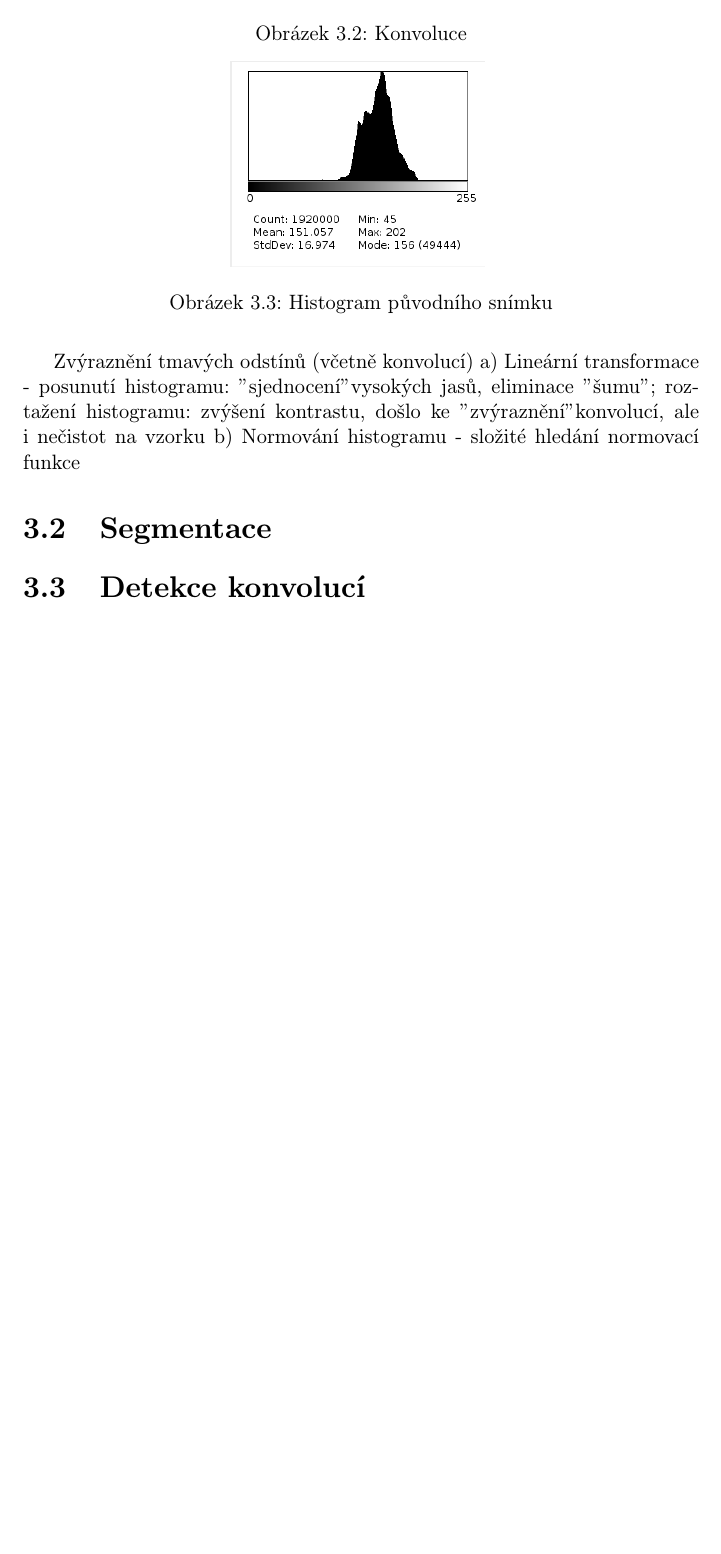
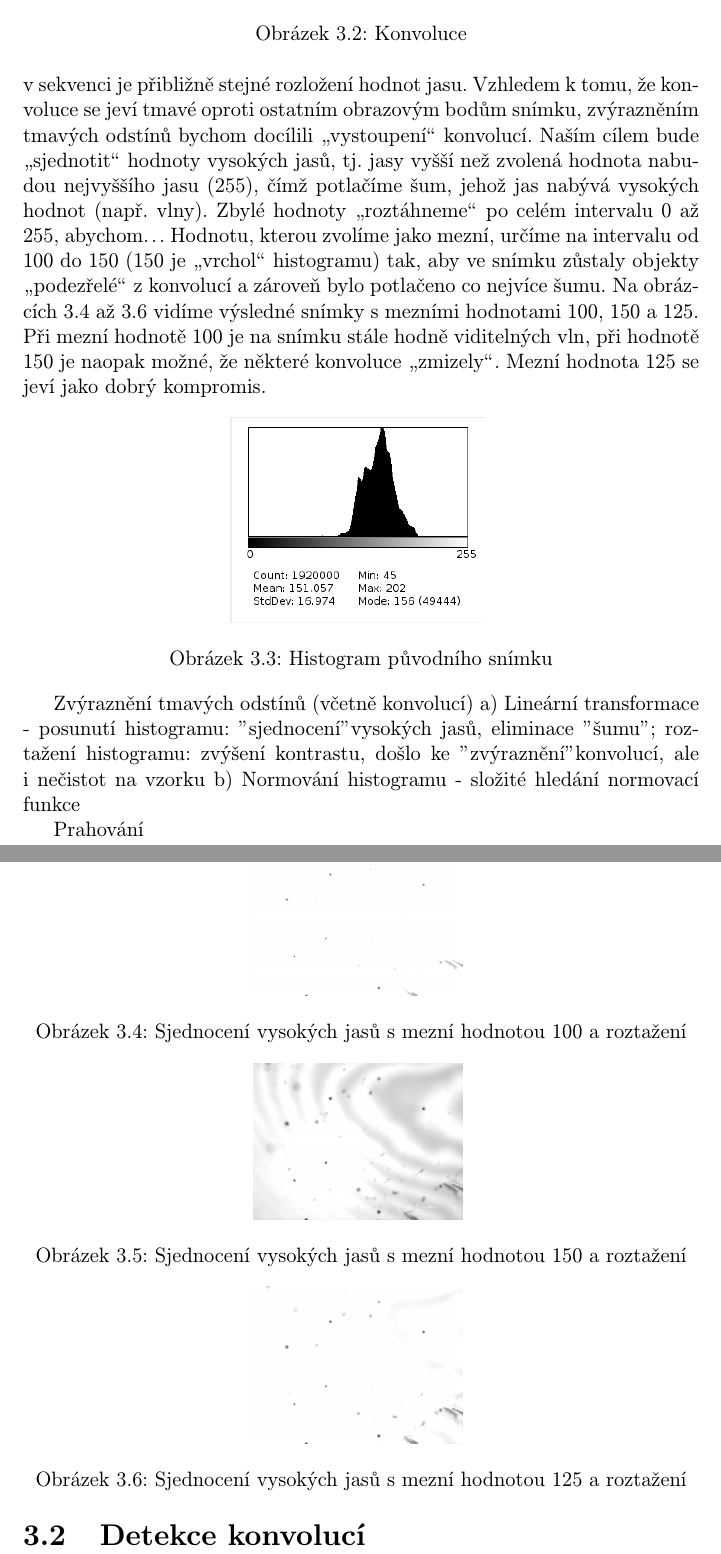
Before and after one commit to vairad/zcu-zvi, a LaTeX document (Dokumentace/Dokumentace.tex): part of page 7 of 10 before the commit and two parts of pages 7 and 8 of 11 after it, the two joined at a grey line, cut so that both start at the same text, the shorter picture padded with empty space. Compiled offline with pdfLaTeX.

Commit message:
Predzpracovani + uprava obrazku

```diff
--- a/Dokumentace/Dokumentace.tex
+++ b/Dokumentace/Dokumentace.tex
@@ -70,7 +70,7 @@ a mezivýsledků, s dostupným programovým produktem, např. CVIP Tools,…}
 	\caption{Konvoluce}
 	\end{figure}
 
-	Dle histogramu původního snímku na obrázku 3.3 si lze povšimnout, že většina obrazových bodů na stupnici jasu od 0 do 255 nabývá hodnot v intervalu od 150 do 200.
+	Dle histogramu původního snímku na obrázku 3.3 si lze povšimnout, že většina obrazových bodů na stupnici jasu od 0 do 255 nabývá hodnot v~intervalu přibližně od 100 do 200. Budeme uvažovat, že v~ostatních snímcích v~sekvenci je přibližně stejné rozložení hodnot jasu. Vzhledem k tomu, že konvoluce se jeví tmavé oproti ostatním obrazovým bodům snímku, zvýrazněním tmavých odstínů bychom docílili \uv{vystoupení} konvolucí. Naším cílem bude \uv{sjednotit} hodnoty vysokých jasů, tj. jasy vyšší než zvolená hodnota nabudou nejvyššího jasu (255), čímž potlačíme šum, jehož jas nabývá vysokých hodnot (např. vlny). Zbylé hodnoty \uv{roztáhneme} po celém intervalu 0 až 255, abychom... Hodnotu, kterou zvolíme jako mezní, určíme na intervalu od 100 do 150 (150 je \uv{vrchol} histogramu) tak, aby ve snímku zůstaly objekty \uv{podezřelé} z~konvolucí a zároveň bylo potlačeno co nejvíce šumu. Na obrázcích 3.4 až 3.6 vidíme výsledné snímky s~mezními hodnotami 100, 150 a 125. Při mezní hodnotě 100 je na snímku stále hodně viditelných vln, při hodnotě 150 je naopak možné, že některé konvoluce \uv{zmizely}. Mezní hodnota 125 se jeví jako dobrý kompromis.
 
 	\begin{figure}[!htb]
 	\centering
@@ -79,10 +79,32 @@ a mezivýsledků, s dostupným programovým produktem, např. CVIP Tools,…}
 	\caption{Histogram původního snímku}
 	\end{figure}
 
+	\begin{figure}[!htb]
+	\centering
+	\includegraphics[scale=0.1]{obrazky/roztazeni_jasu_0_100.png}
+	\label{fig:jas_0_100}
+	\caption{Sjednocení vysokých jasů s~mezní hodnotou 100 a roztažení}
+	\end{figure}
+
+	\begin{figure}[!htb]
+	\centering
+	\includegraphics[scale=0.1]{obrazky/roztazeni_jasu_0_150.png}
+	\label{fig:jas_0_150}
+	\caption{Sjednocení vysokých jasů s~mezní hodnotou 150 a roztažení}
+	\end{figure}
+
+	\begin{figure}[!htb]
+	\centering
+	\includegraphics[scale=0.1]{obrazky/roztazeni_jasu_0_125.png}
+	\label{fig:jas_0_125}
+	\caption{Sjednocení vysokých jasů s~mezní hodnotou 125 a roztažení}
+	\end{figure}
+
 	Zvýraznění tmavých odstínů (včetně konvolucí)
 		a) Lineární transformace - posunutí histogramu: "sjednocení" vysokých jasů, eliminace "šumu"; roztažení histogramu: zvýšení kontrastu, došlo ke "zvýraznění" konvolucí, ale i nečistot na vzorku
 		b) Normování histogramu - složité hledání normovací funkce
-	\section{Segmentace}
+
+	Prahování
 	\section{Detekce konvolucí}
 
 
```
Also changed, not shown: Dokumentace/obrazky/roztazeni_jasu_0_100.png (added), Dokumentace/obrazky/roztazeni_jasu_0_125.png (added), Dokumentace/obrazky/roztazeni_jasu_0_137.png (added), Dokumentace/obrazky/roztazeni_jasu_0_150.png (added).
